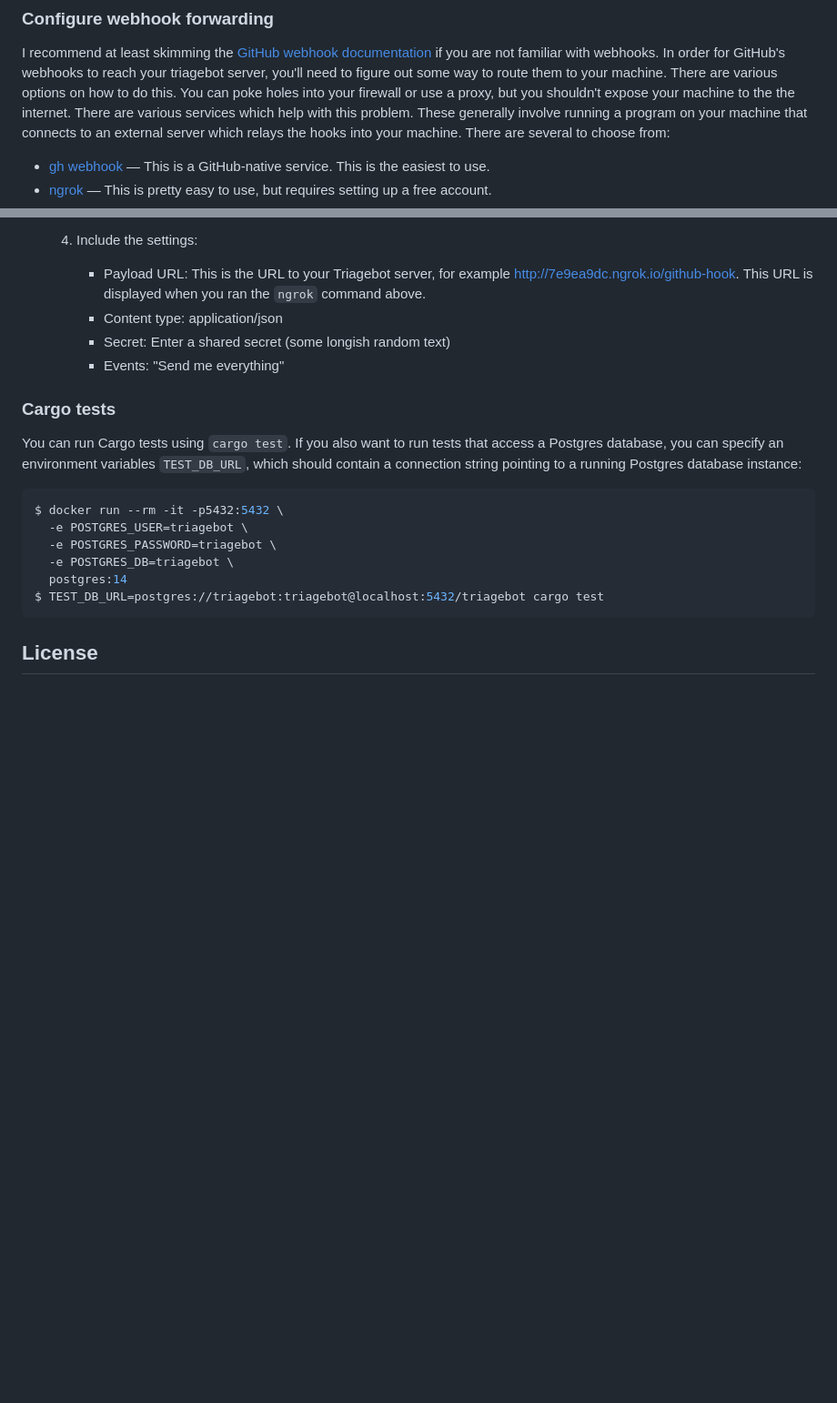
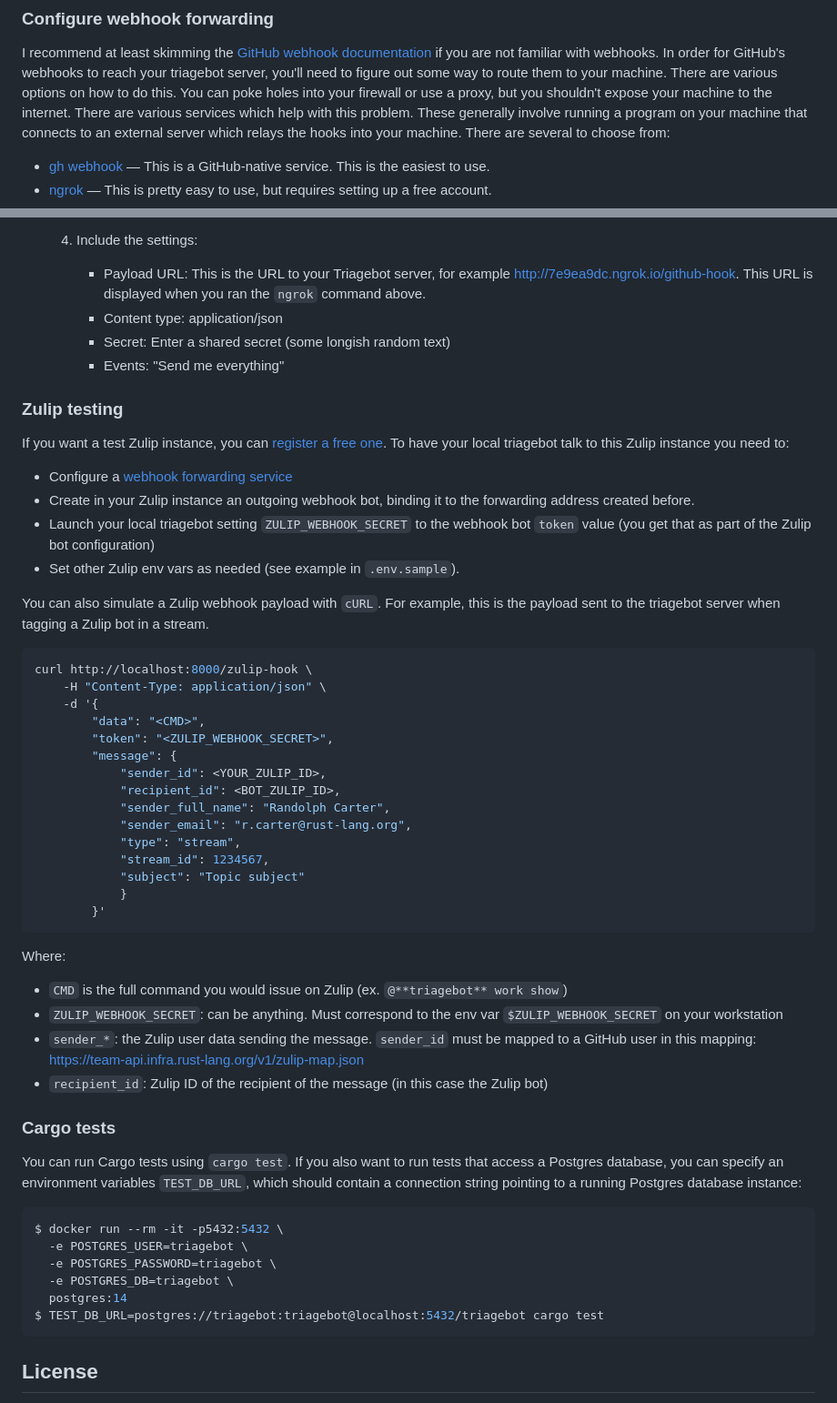
Before and after one commit to rust-lang/triagebot, a Markdown page: README.md, 2 parts joined by grey strips. Shown at 91% size. Drawn GitHub-style; blank space fills up the shorter version.

Commit message:
update zulip webhook info
Co-Authored-By: Jakub Beránek <berykubik@gmail.com>

````diff
--- a/README.md
+++ b/README.md
@@ -82,7 +82,7 @@ To use Postgres, you will need to install it and configure it:
 I recommend at least skimming the [GitHub webhook documentation](https://docs.github.com/en/developers/webhooks-and-events/webhooks/about-webhooks) if you are not familiar with webhooks.
 In order for GitHub's webhooks to reach your triagebot server, you'll need to figure out some way to route them to your machine.
 There are various options on how to do this.
-You can poke holes into your firewall or use a proxy, but you shouldn't expose your machine to the the internet.
+You can poke holes into your firewall or use a proxy, but you shouldn't expose your machine to the internet.
 There are various services which help with this problem.
 These generally involve running a program on your machine that connects to an external server which relays the hooks into your machine.
 There are several to choose from:
@@ -158,6 +128,39 @@ You need to sign up for a free account, and also deal with configuring the GitHu
         * Secret: Enter a shared secret (some longish random text)
         * Events: "Send me everything"
 
+### Zulip testing
+
+If you want a test Zulip instance, you can [register a free one](https://zulip.com/new/). To have your local triagebot talk to this Zulip instance you need to:
+- Configure a [webhook forwarding service](#configure-webhook-forwarding)
+- Create in your Zulip instance an outgoing webhook bot, binding it to the forwarding address created before.
+- Launch your local triagebot setting `ZULIP_WEBHOOK_SECRET` to the webhook bot `token` value (you get that as part of the Zulip bot configuration)
+- Set other Zulip env vars as needed (see example in `.env.sample`).
+
+You can also simulate a Zulip webhook payload with `cURL`. For example, this is the payload sent to the triagebot server when tagging a Zulip bot in a stream.
+``` sh
+curl http://localhost:8000/zulip-hook \
+    -H "Content-Type: application/json" \
+    -d '{
+        "data": "<CMD>",
+        "token": "<ZULIP_WEBHOOK_SECRET>",
+        "message": {
+            "sender_id": <YOUR_ZULIP_ID>,
+            "recipient_id": <BOT_ZULIP_ID>,
+            "sender_full_name": "Randolph Carter",
+            "sender_email": "r.carter@rust-lang.org",
+            "type": "stream",
+            "stream_id": 1234567,
+            "subject": "Topic subject"
+            }
+        }'
+```
+
+Where:
+- `CMD` is the full command you would issue on Zulip (ex. `@**triagebot** work show`)
+- `ZULIP_WEBHOOK_SECRET`: can be anything. Must correspond to the env var `$ZULIP_WEBHOOK_SECRET` on your workstation
+- `sender_*`: the Zulip user data sending the message. `sender_id` must be mapped to a GitHub user in this mapping: https://team-api.infra.rust-lang.org/v1/zulip-map.json
+- `recipient_id`: Zulip ID of the recipient of the message (in this case the Zulip bot)
+
 ### Cargo tests
 
 You can run Cargo tests using `cargo test`. If you also want to run tests that access a Postgres database, you can specify an environment variables `TEST_DB_URL`, which should contain a connection string pointing to a running Postgres database instance:
````
Also changed, not shown: other parts of README.md (+0 -30 lines).
